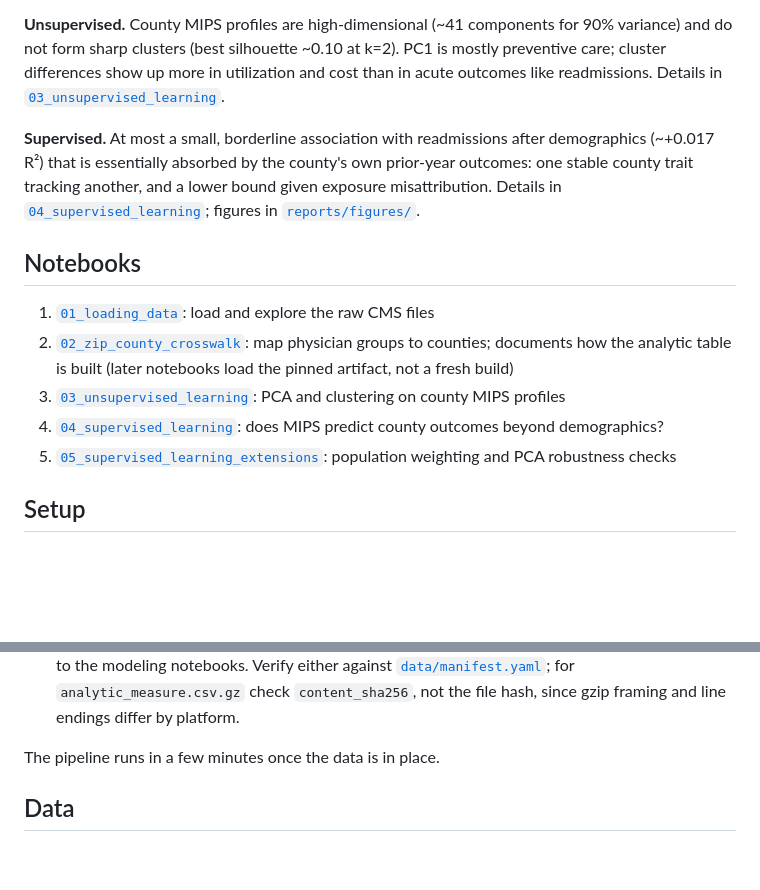
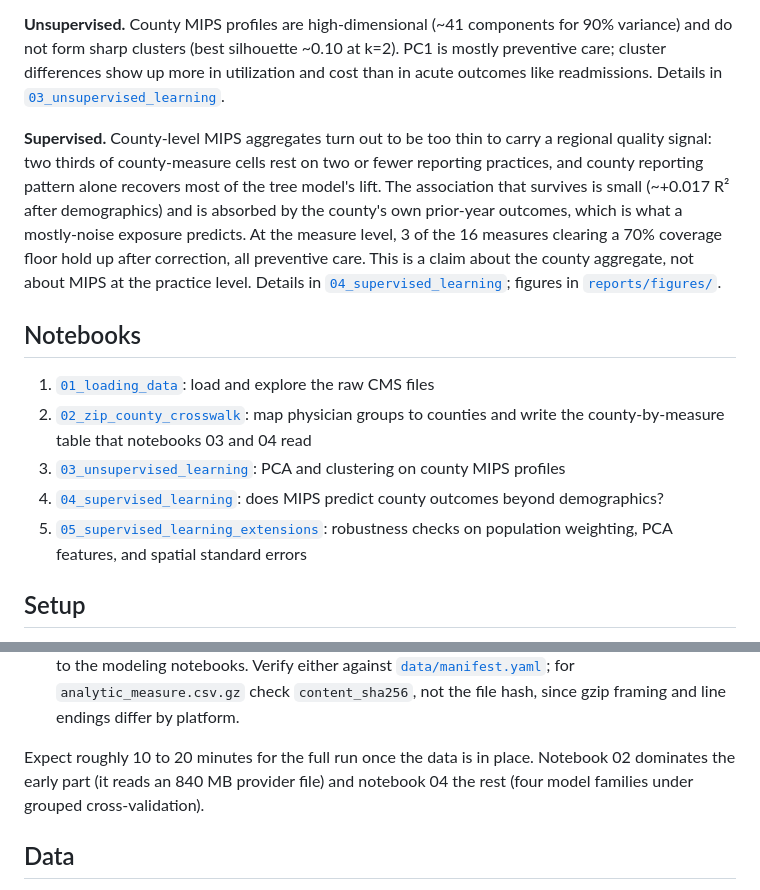
Before and after one commit to memckay/mads-capstone, a Markdown page: README.md, 2 parts joined by grey strips. Rendered like a GitHub page; blank space fills up the shorter version.

Commit message:
Bring the README in line with the current pipeline and results
Four claims had gone stale, one of them contradicted by another paragraph in the
same file:

- The notebook list said notebook 02 "documents how the analytic table is built
  (later notebooks load the pinned artifact, not a fresh build)", while the Setup
  section twenty lines below correctly said notebook 02 writes it.
- The Overview described the supervised result as "a lower bound given exposure
  misattribution". That assertion was dropped from the notebook because nothing
  supported it, and the Overview now leads with the evidence that does: sparse
  county coverage, reporting pattern carrying most of the tree lift, and the
  near-null association as the consequence rather than the headline. It also
  reports the measure-level result, which the README never mentioned.
- Notebook 05 was described as population weighting and PCA only; it now also
  carries the spatial standard error extension.
- "The pipeline runs in a few minutes" understated it. Notebook 04 alone takes
  around five.

Verified against the repo: notebook 02 writes analytic_measure.csv.gz, notebook
03 writes county_clusters.csv, notebook 05 carries extensions A through C, the
16 eligible and 3 surviving measures match extension_spatial_2023.csv, and every
relative link resolves.

```diff
--- a/README.md
+++ b/README.md
@@ -14,19 +14,23 @@ do not form sharp clusters (best silhouette ~0.10 at k=2). PC1 is mostly prevent
 differences show up more in utilization and cost than in acute outcomes like readmissions. Details
 in [`03_unsupervised_learning`](notebooks/03_unsupervised_learning.ipynb).
 
-**Supervised.** At most a small, borderline association with readmissions after demographics
-(~+0.017 R²) that is essentially absorbed by the county's own prior-year outcomes: one stable
-county trait tracking another, and a lower bound given exposure misattribution. Details in
+**Supervised.** County-level MIPS aggregates turn out to be too thin to carry a regional quality
+signal: two thirds of county-measure cells rest on two or fewer reporting practices, and county
+reporting pattern alone recovers most of the tree model's lift. The association that survives is small
+(~+0.017 R² after demographics) and is absorbed by the county's own prior-year outcomes, which is what
+a mostly-noise exposure predicts. At the measure level, 3 of the 16 measures clearing a 70% coverage
+floor hold up after correction, all preventive care. This is a claim about the county aggregate, not
+about MIPS at the practice level. Details in
 [`04_supervised_learning`](notebooks/04_supervised_learning.ipynb); figures in
 [`reports/figures/`](reports/figures).
 
 ## Notebooks
 
 1. [`01_loading_data`](notebooks/01_loading_data.ipynb): load and explore the raw CMS files
-2. [`02_zip_county_crosswalk`](notebooks/02_zip_county_crosswalk.ipynb): map physician groups to counties; documents how the analytic table is built (later notebooks load the pinned artifact, not a fresh build)
+2. [`02_zip_county_crosswalk`](notebooks/02_zip_county_crosswalk.ipynb): map physician groups to counties and write the county-by-measure table that notebooks 03 and 04 read
 3. [`03_unsupervised_learning`](notebooks/03_unsupervised_learning.ipynb): PCA and clustering on county MIPS profiles
 4. [`04_supervised_learning`](notebooks/04_supervised_learning.ipynb): does MIPS predict county outcomes beyond demographics?
-5. [`05_supervised_learning_extensions`](notebooks/05_supervised_learning_extensions.ipynb): population weighting and PCA robustness checks
+5. [`05_supervised_learning_extensions`](notebooks/05_supervised_learning_extensions.ipynb): robustness checks on population weighting, PCA features, and spatial standard errors
 
 ## Setup
 
@@ -51,7 +55,9 @@ Inputs live in two folders:
   Verify either against [`data/manifest.yaml`](data/manifest.yaml); for `analytic_measure.csv.gz`
   check `content_sha256`, not the file hash, since gzip framing and line endings differ by platform.
 
-The pipeline runs in a few minutes once the data is in place.
+Expect roughly 10 to 20 minutes for the full run once the data is in place. Notebook 02 dominates the
+early part (it reads an 840 MB provider file) and notebook 04 the rest (four model families under
+grouped cross-validation).
 
 ## Data
 
```
